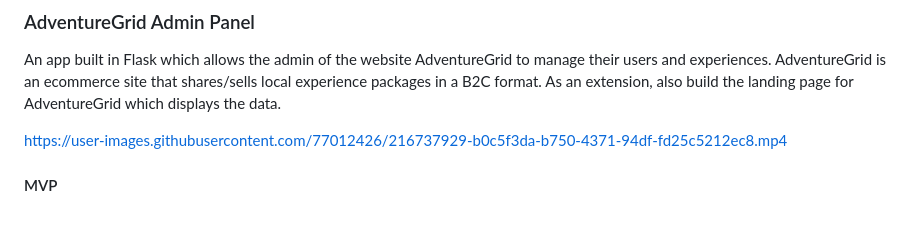
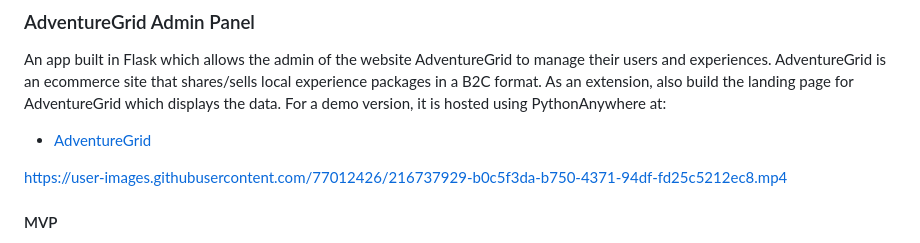
Before and after one commit to kelsiesmurphy/adventuregrid, a Markdown page: README.md, the part around the change. GitHub-like rendering; blank space fills up the shorter version.

Commit message:
Adding demo link to readme

```diff
--- a/README.md
+++ b/README.md
@@ -28,6 +28,8 @@
 ### AdventureGrid Admin Panel
 
 An app built in Flask which allows the admin of the website AdventureGrid to manage their users and experiences. AdventureGrid is an ecommerce site that shares/sells local experience packages in a B2C format. As an extension, also build the landing page for AdventureGrid which displays the data.
+For a demo version, it is hosted using PythonAnywhere at:
+* [AdventureGrid](https://kelsiesmurphy.pythonanywhere.com/)
 
 <!-- <img align="center" src="https://user-images.githubusercontent.com/77012426/211338415-c35cf698-44bc-4f70-be04-58e16ccf6b14.jpg" alt="AdventureGrid dashboard home"> -->
 
```
